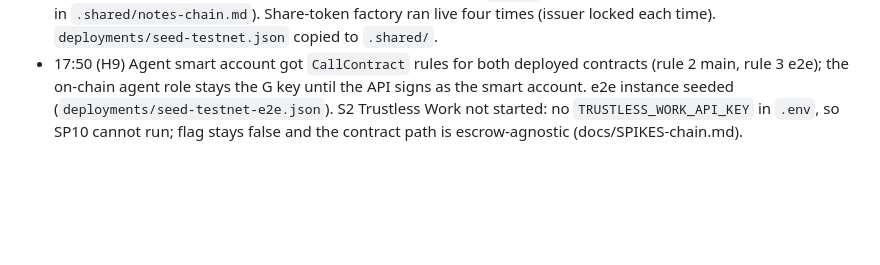
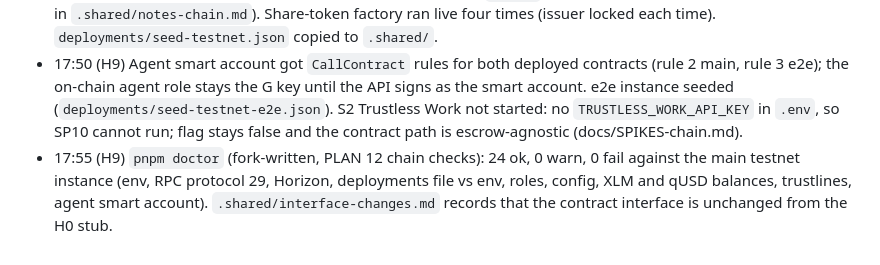
Before and after one commit to Ilyes-Ali-Jeridi/qafila, a Markdown page: docs/PROGRESS-chain.md, the part around the change. Drawn GitHub-style; blank space fills up the shorter version.

Commit message:
docs(chain): doctor result and interface note
Co-Authored-By: Claude Fable 5.1 <noreply@anthropic.com>

```diff
--- a/docs/PROGRESS-chain.md
+++ b/docs/PROGRESS-chain.md
@@ -15,3 +15,4 @@ Times are WET (Lisbon). H0 = Sun 25 Oct 2026 09:00. Integrator merges this into
 - 17:20 (H8) e2e instance `CCGDMYX62UDKXJJD5RCFEPOPODJCL4XS43SLRXDDMK7HKGGD4SJH3AG6` deployed (`deployments/testnet-e2e.json`). Handoff 3 written: `.shared/testnet.json`, `.shared/testnet-e2e.json`, `.shared/bindings-ready.json`, accounts.json updated with the contract ids.
 - 17:35 (H8) `pnpm seed` green on testnet: venue deal (id 2, Listed, 2,000 qUSD, deadline Mon 12:00, security 400 locked, 5 % co-invest), shipping deal (id 3, DepositPaid, 10,000 qUSD), late deal (id 4, Owned, 5,000 qUSD, tenor 120 s, ready for the importer to sign). Deal 1 is a first venue attempt without co-invest (the seed stopped on a missing share trustline; G investors need the trustline before `invest`, now handled by the seed and documented in `.shared/notes-chain.md`). Share-token factory ran live four times (issuer locked each time). `deployments/seed-testnet.json` copied to `.shared/`.
 - 17:50 (H9) Agent smart account got `CallContract` rules for both deployed contracts (rule 2 main, rule 3 e2e); the on-chain agent role stays the G key until the API signs as the smart account. e2e instance seeded (`deployments/seed-testnet-e2e.json`). S2 Trustless Work not started: no `TRUSTLESS_WORK_API_KEY` in `.env`, so SP10 cannot run; flag stays false and the contract path is escrow-agnostic (docs/SPIKES-chain.md).
+- 17:55 (H9) `pnpm doctor` (fork-written, PLAN 12 chain checks): 24 ok, 0 warn, 0 fail against the main testnet instance (env, RPC protocol 29, Horizon, deployments file vs env, roles, config, XLM and qUSD balances, trustlines, agent smart account). `.shared/interface-changes.md` records that the contract interface is unchanged from the H0 stub.
```
